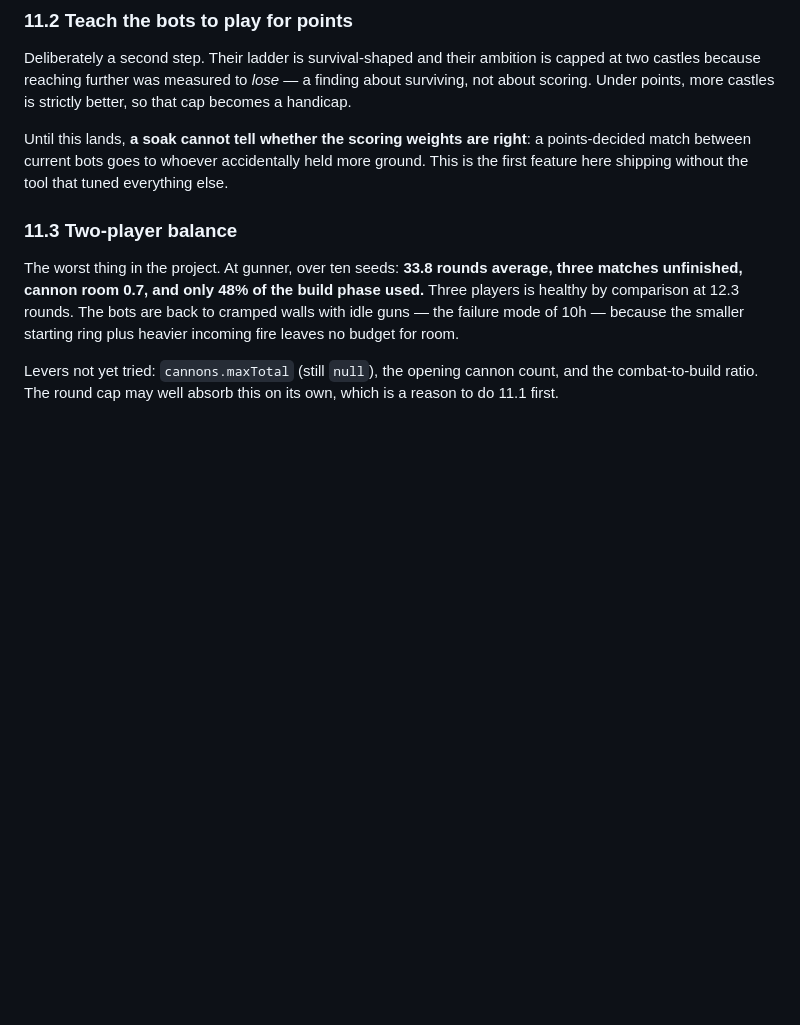
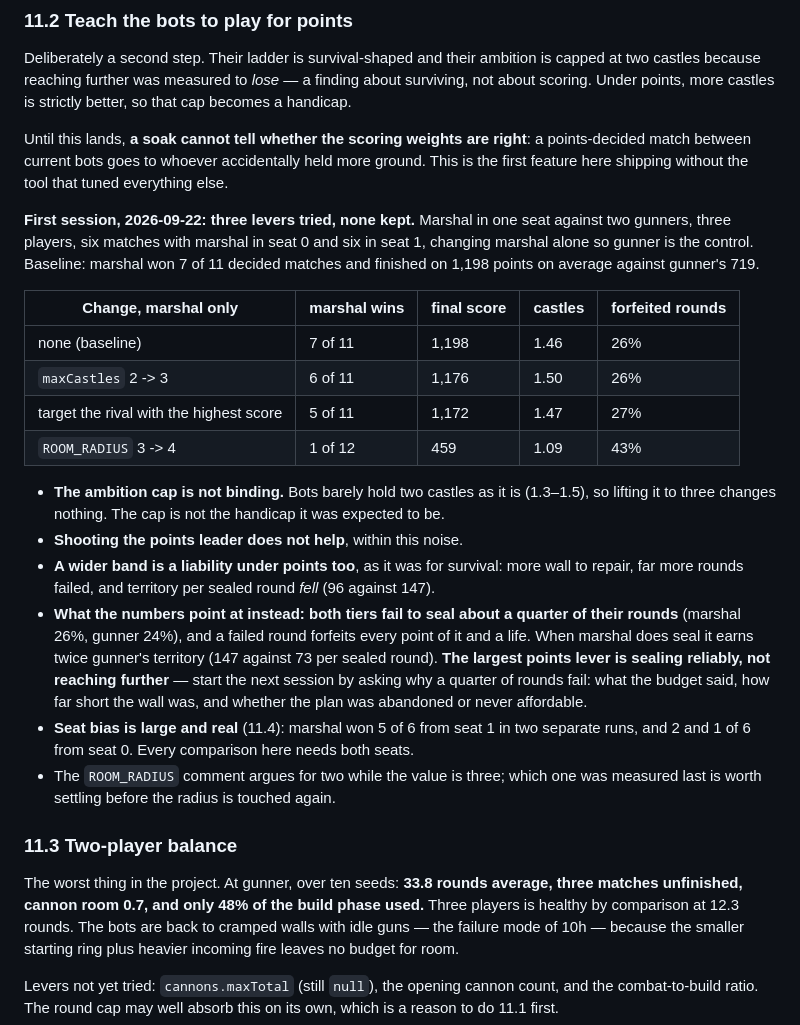
Before and after one commit to Thomarius/RampartRemake, a Markdown page: docs/PLAN.md, the part around the change. Rendered like a GitHub page; blank space fills up the shorter version.

Commit message:
Record the first attempt at teaching the bots to play for points
Three levers tried against a gunner control, marshal alone changed, both seats
measured, and none kept. Lifting marshal's castle cap from two to three changed
nothing, because bots barely hold two castles as it is; the cap turns out not to be
the handicap the plan expected. Targeting the rival with the highest score did not
help within the noise. Widening the room band from three to four was badly worse —
one win in twelve, rounds failed rising from 26% to 43% — so more area is a liability
under points as it was for survival.

What the runs show instead is that both tiers fail to seal about a quarter of their
rounds, and a failed round forfeits all its points and a life, while marshal's sealed
rounds earn twice gunner's territory. Sealing reliably is the lever, which is where
the next session should start. Seat bias also showed up large: marshal won five of
six from seat 1 in two runs, and two and one from seat 0.

Co-Authored-By: Claude Opus 5.5 (1M context) <noreply@anthropic.com>

```diff
--- a/docs/PLAN.md
+++ b/docs/PLAN.md
@@ -523,6 +523,34 @@ Until this lands, **a soak cannot tell whether the scoring weights are right**:
 points-decided match between current bots goes to whoever accidentally held more ground.
 This is the first feature here shipping without the tool that tuned everything else.
 
+**First session, 2026-09-22: three levers tried, none kept.** Marshal in one seat against
+two gunners, three players, six matches with marshal in seat 0 and six in seat 1, changing
+marshal alone so gunner is the control. Baseline: marshal won 7 of 11 decided matches and
+finished on 1,198 points on average against gunner's 719.
+
+| Change, marshal only                    | marshal wins | final score | castles | forfeited rounds |
+| --------------------------------------- | ------------ | ----------- | ------- | ---------------- |
+| none (baseline)                         | 7 of 11      | 1,198       | 1.46    | 26%              |
+| `maxCastles` 2 -> 3                     | 6 of 11      | 1,176       | 1.50    | 26%              |
+| target the rival with the highest score | 5 of 11      | 1,172       | 1.47    | 27%              |
+| `ROOM_RADIUS` 3 -> 4                    | 1 of 12      | 459         | 1.09    | 43%              |
+
+- **The ambition cap is not binding.** Bots barely hold two castles as it is (1.3–1.5), so
+  lifting it to three changes nothing. The cap is not the handicap it was expected to be.
+- **Shooting the points leader does not help**, within this noise.
+- **A wider band is a liability under points too**, as it was for survival: more wall to
+  repair, far more rounds failed, and territory per sealed round _fell_ (96 against 147).
+- **What the numbers point at instead: both tiers fail to seal about a quarter of their
+  rounds** (marshal 26%, gunner 24%), and a failed round forfeits every point of it and a
+  life. When marshal does seal it earns twice gunner's territory (147 against 73 per
+  sealed round). **The largest points lever is sealing reliably, not reaching further** —
+  start the next session by asking why a quarter of rounds fail: what the budget said,
+  how far short the wall was, and whether the plan was abandoned or never affordable.
+- **Seat bias is large and real** (11.4): marshal won 5 of 6 from seat 1 in two separate
+  runs, and 2 and 1 of 6 from seat 0. Every comparison here needs both seats.
+- The `ROOM_RADIUS` comment argues for two while the value is three; which one was
+  measured last is worth settling before the radius is touched again.
+
 ### 11.3 Two-player balance
 
 The worst thing in the project. At gunner, over ten seeds: **33.8 rounds average, three
```
